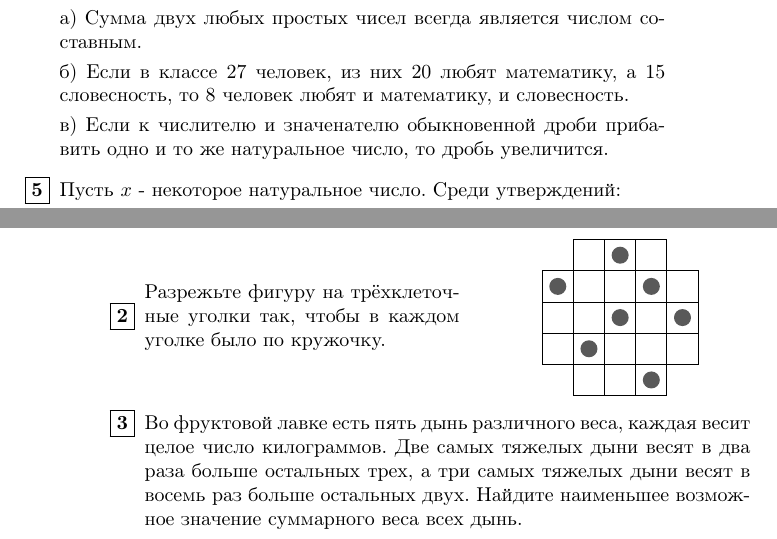
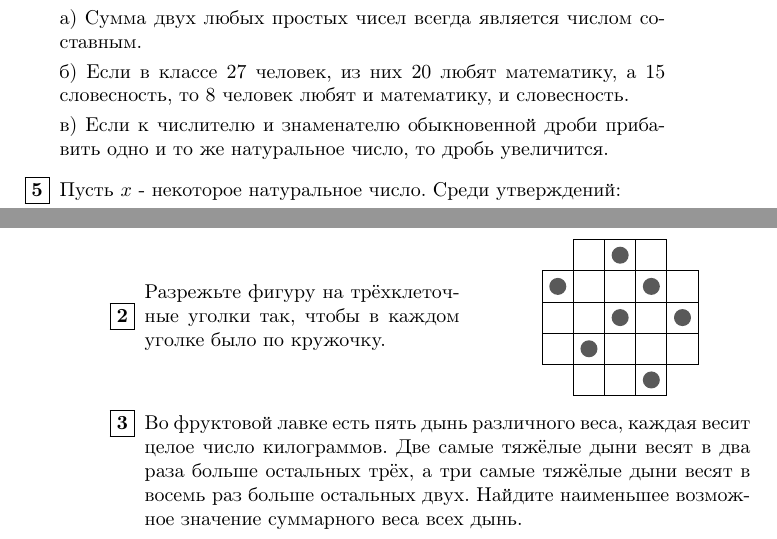
Before and after one commit to olgo1/6grade, a LaTeX book (main.tex, which reads lessons/001.tex): two parts of pages 2 and 3 of 3, joined at a grey line, cut so that both start at the same text. Compiled offline with pdfLaTeX.

Commit message:
Fix worksheet typos

```diff
--- a/lessons/001.tex
+++ b/lessons/001.tex
@@ -73,7 +73,7 @@
 
 б) Если в классе 27 человек, из них 20 любят математику, а 15 словесность, то 8 человек любят и математику, и словесность.
 
-в) Если к числителю и значенателю обыкновенной дроби прибавить одно и то же натуральное число, то дробь увеличится.
+в) Если к числителю и знаменателю обыкновенной дроби прибавить одно и то же натуральное число, то дробь увеличится.
 
 \item Пусть $x$ - некоторое натуральное число. Среди утверждений:
 
@@ -128,9 +128,9 @@ $x$ больше 5;
 
 \item Во фруктовой лавке есть пять дынь
 различного веса, каждая весит целое
-число килограммов. Две самых тяжелых
+число килограммов. Две самые тяжёлые
 дыни весят в два раза больше остальных
-трех, а три самых тяжелых дыни весят в
+трёх, а три самые тяжёлые дыни весят в
 восемь раз больше остальных двух.
 Найдите наименьшее возможное
 значение суммарного веса всех дынь.
```
Also changed, not shown: output/pdf/lesson-01.pdf.
